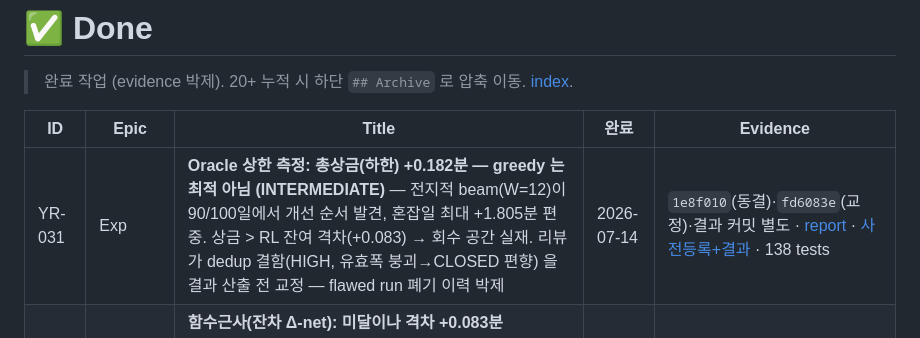
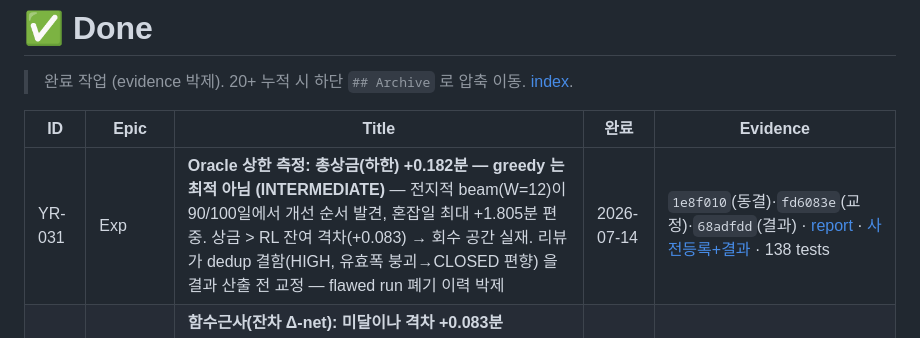
Before and after one commit to bbageon/port-schedule-optimization, a Markdown page: .claude/Dashboard/done.md, the part around the change. GitHub-like rendering.

Commit message:
board: YR-031 evidence 에 결과 커밋(68adfdd) 박제
Co-Authored-By: Claude Opus 4.8 (1M context) <noreply@anthropic.com>

```diff
--- a/.claude/Dashboard/done.md
+++ b/.claude/Dashboard/done.md
@@ -4,7 +4,7 @@
 
 | ID | Epic | Title | 완료 | Evidence |
 |---|---|---|---|---|
-| YR-031 | Exp | **Oracle 상한 측정: 총상금(하한) +0.182분 — greedy 는 최적 아님 (INTERMEDIATE)** — 전지적 beam(W=12)이 90/100일에서 개선 순서 발견, 혼잡일 최대 +1.805분 편중. 상금 > RL 잔여 격차(+0.083) → 회수 공간 실재. 리뷰가 dedup 결함(HIGH, 유효폭 붕괴→CLOSED 편향) 을 결과 산출 전 교정 — flawed run 폐기 이력 박제 | 2026-07-14 | `1e8f010`(동결)·`fd6083e`(교정)·결과 커밋 별도 · [report](../../outputs/reports/oracle_gap_hjnc/oracle_gap_report.md) · [사전등록+결과](../docs/strategy-history/2026-07-14-YR-031-oracle-gap-prereg.md) · 138 tests |
+| YR-031 | Exp | **Oracle 상한 측정: 총상금(하한) +0.182분 — greedy 는 최적 아님 (INTERMEDIATE)** — 전지적 beam(W=12)이 90/100일에서 개선 순서 발견, 혼잡일 최대 +1.805분 편중. 상금 > RL 잔여 격차(+0.083) → 회수 공간 실재. 리뷰가 dedup 결함(HIGH, 유효폭 붕괴→CLOSED 편향) 을 결과 산출 전 교정 — flawed run 폐기 이력 박제 | 2026-07-14 | `1e8f010`(동결)·`fd6083e`(교정)·`68adfdd`(결과) · [report](../../outputs/reports/oracle_gap_hjnc/oracle_gap_report.md) · [사전등록+결과](../docs/strategy-history/2026-07-14-YR-031-oracle-gap-prereg.md) · 138 tests |
 | YR-012 | RL | **함수근사(잔차 Δ-net): 미달이나 격차 +0.083분 [+0.020,+0.145] 역대 최소 — 해상도 세금 실증·P95 첫 개선·guardrail 4/4 최초 통과** — 동일 test 에서 tabular ref +0.248 vs net +0.083 (CI 비중첩, bucket 세금 ≈2/3 증명). P95 26.00 vs greedy 27.66 (개선). 곡선 진동(online TD) → 안정화(YR-012-b) 후속 | 2026-07-14 | `702f8d5`(동결)·`5173c44`(결과) · [report](../../outputs/reports/residual_delta_hjnc/delta_net_report.md) · [사전등록+결과](../docs/strategy-history/2026-07-14-YR-012-residual-delta-net-prereg.md) · 135 tests |
 | YR-030-b | RL | **greedy-prior 가 "학습할수록 악화" 병리 제거 확정 — 그러나 γ 전 구간 greedy 미달 (negative)** — 사용자 v1 최종안+prior+γ{.9,.95,.99,1}: best γ0.95 +0.454분 [+0.345,+0.567] vs shortest-service, γ 축 소진 (차이≤0.073, CI 내). 곡선 방향 반전(ep50→ep2700 선택)·저입도 상태가 v1_rich 동급을 서명 -33%로. **초기화·할인·입도 3축 소진 → 잔여 용의자 = 대기열 맥락 결손 단독** (잔차학습 1순위 승격) | 2026-07-14 | `5f7fe45`(구현·사전등록)·`d11737f`(결과) · [report](../../outputs/reports/costq_v1final_hjnc/v1final_report.md) · [사전등록+결과](../docs/strategy-history/2026-07-14-YR-030-b-v1final-greedy-prior-prereg.md) · 119 tests |
 | YR-030-a | RL | **v1 상태 운영자 용어 적용 완료** — `YardState(work_phase, crane_area, waiting_truck_level, longest_wait_level, over_30min_truck_count)` 명명, 기존 tuple Q-key 호환 유지 | 2026-07-14 | `85701c5` · [code](../../src/yard_rl/envs/direct_job_env.py) · [전략](../docs/strategy-history/2026-07-13-YR-027-exp1-direct-job-cost-q.md) · 113 tests |
```
